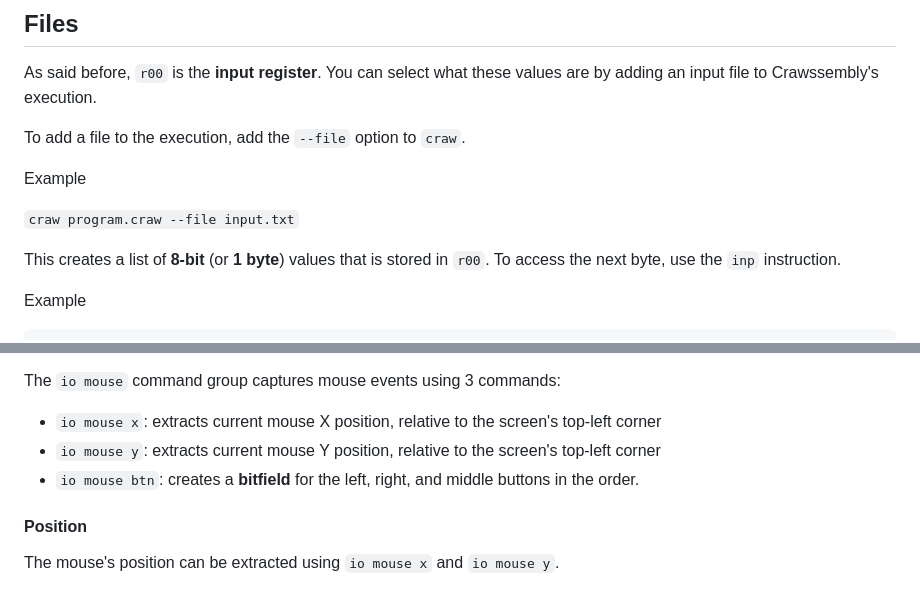
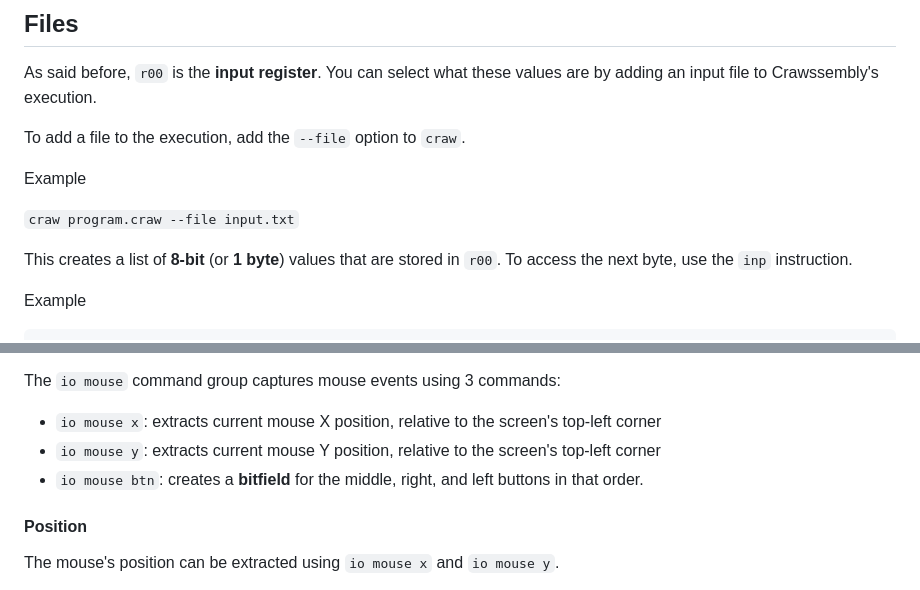
Before and after one commit to Jonah-Crawford/Crawssembly, a Markdown page: README.md, 2 parts joined by grey strips. GitHub-like rendering.

```diff
--- a/README.md
+++ b/README.md
@@ -985,7 +991,7 @@ Example
 
 `craw program.craw --file input.txt`
 
-This creates a list of **8-bit** (or **1 byte**) values that is stored in `r00`. To access the next byte, use the `inp` instruction.
+This creates a list of **8-bit** (or **1 byte**) values that are stored in `r00`. To access the next byte, use the `inp` instruction.
 
 Example
 
@@ -1213,7 +1219,7 @@ Almost all basic mice output 4 streams of data:
 The `io mouse` command group captures mouse events using 3 commands:
 - `io mouse x`: extracts current mouse X position, relative to the screen's top-left corner
 - `io mouse y`: extracts current mouse Y position, relative to the screen's top-left corner
-- `io mouse btn`: creates a **bitfield** for the left, right, and middle buttons in the order.
+- `io mouse btn`: creates a **bitfield** for the middle, right, and left buttons in that order.
 
 #### Position
 
```
Also changed, not shown: other parts of README.md (+21 -15 lines).
